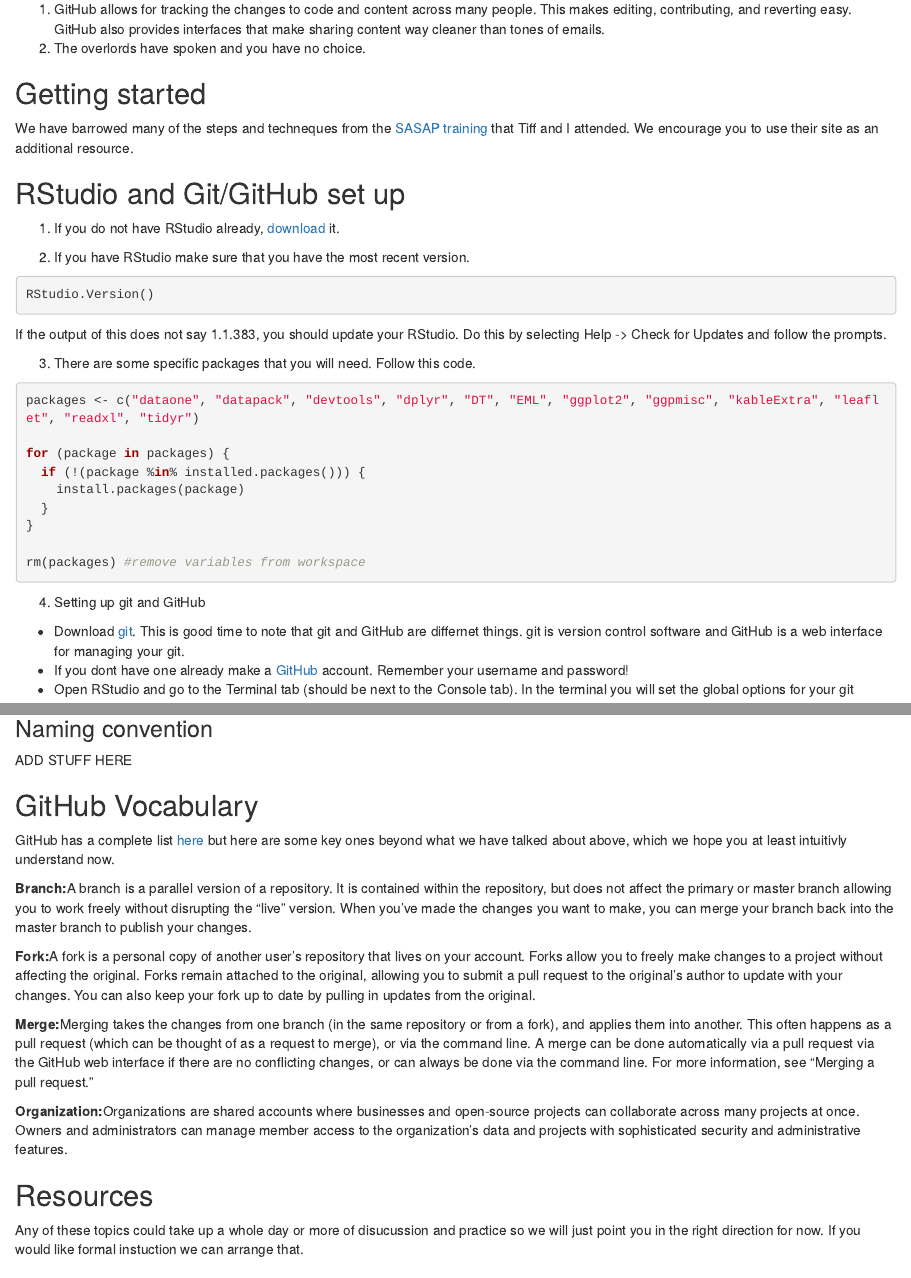
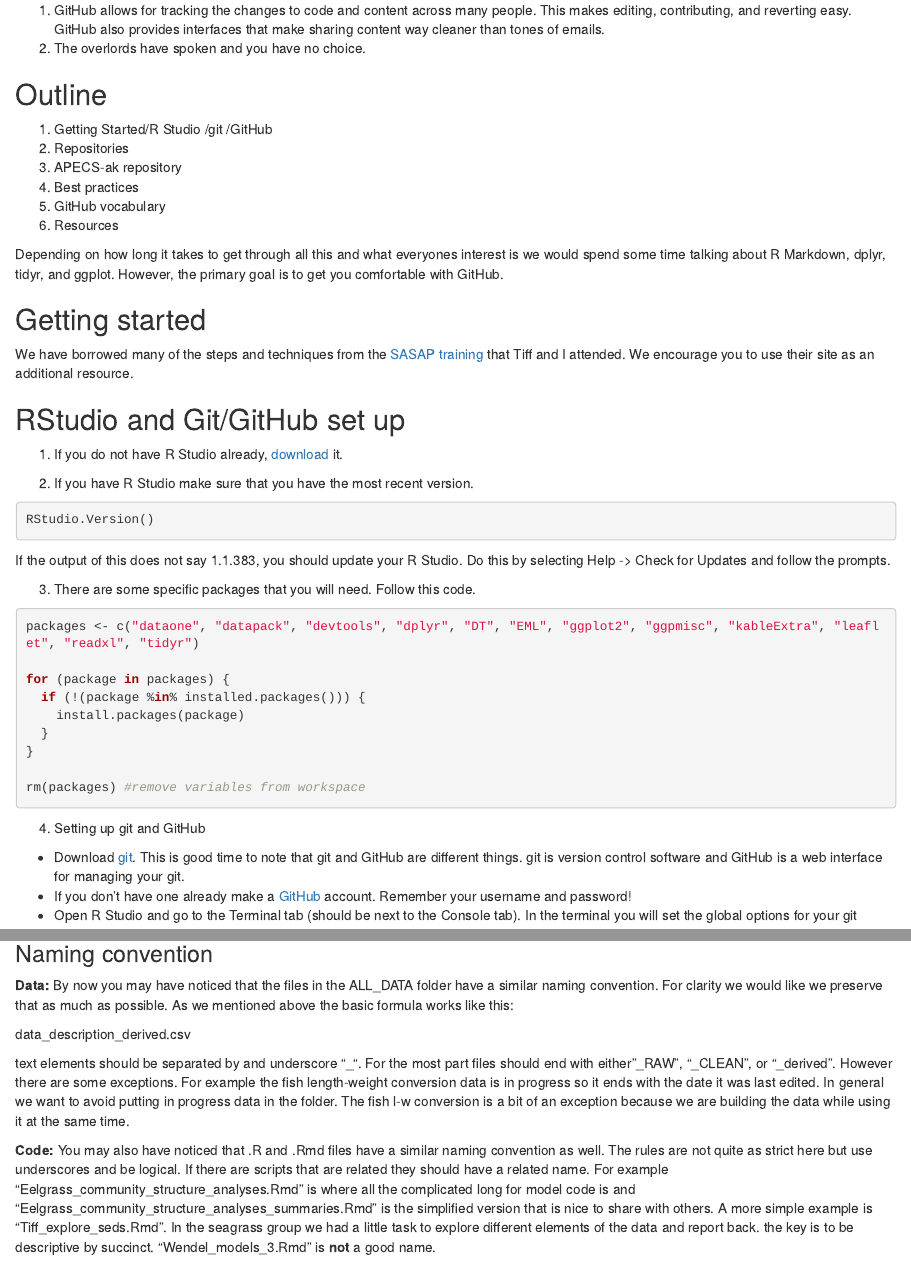
Before and after one commit to APECS-ak/APECS-ak.github.io, an R Markdown document (Orientation.Rmd): the page in a window 1100 px wide, from 360 px down before the commit and from 380 px down after it, so that both start at the same text, and a second part further down, joined at a grey line. Rendered offline with R 4.5, knitr and Pandoc, with nearby package versions.

Commit message:
More content on best practices

````diff
--- a/Orientation.Rmd
+++ b/Orientation.Rmd
@@ -19,17 +19,27 @@ There are two major reasons.
 1. GitHub allows for tracking the changes to code and content across many people. This makes editing, contributing, and reverting easy. GitHub also provides interfaces that make sharing content way cleaner than tones of emails.
 2. The overlords have spoken and you have no choice.
 
+## Outline
+1. Getting Started/R Studio /git /GitHub
+2. Repositories
+3. APECS-ak repository
+4. Best practices
+5. GitHub vocabulary
+6. Resources
+
+Depending on how long it takes to get through all this and what everyones interest is we would spend some time talking about R Markdown, dplyr, tidyr, and ggplot. However, the primary goal is to get you comfortable with GitHub.
+
 ## Getting started
-We have barrowed many of the steps and techneques from the [SASAP training](https://nceas.github.io/sasap-training/materials/reproducible-analysis-in-r/index.html) that Tiff and I attended. We encourage you to use their site as an additional resource.
+We have borrowed many of the steps and techniques from the [SASAP training](https://nceas.github.io/sasap-training/materials/reproducible-analysis-in-r/index.html) that Tiff and I attended. We encourage you to use their site as an additional resource.
 
 ## RStudio and Git/GitHub set up
-1. If you do not have RStudio already, [download](https://www.rstudio.com/products/rstudio/download/) it.
+1. If you do not have R Studio already, [download](https://www.rstudio.com/products/rstudio/download/) it.
 
-2. If you have RStudio make sure that you have the most recent version.
+2. If you have R Studio make sure that you have the most recent version.
 ```{r rstudio version, eval = FALSE}
 RStudio.Version()
 ```
-If the output of this does not say 1.1.383, you should update your RStudio. Do this by selecting Help -> Check for Updates and follow the prompts.
+If the output of this does not say 1.1.383, you should update your R Studio. Do this by selecting Help -> Check for Updates and follow the prompts.
 
 3. There are some specific packages that you will need. Follow this code.
 ```{r packages, eval = FALSE}
@@ -45,9 +55,9 @@ rm(packages) #remove variables from workspace
 ```
 
 4. Setting up git and GitHub
-  + Download [git](https://git-scm.com/downloads). This is good time to note that git and GitHub are differnet things. git is version control software and GitHub is a web interface for managing your git.
-  + If you dont have one already make a [GitHub](https://github.com/) account. Remember your username and password!
-  + Open RStudio and go to the Terminal tab (should be next to the Console tab). In the terminal you will set the global options for your git
+  + Download [git](https://git-scm.com/downloads). This is good time to note that git and GitHub are different things. git is version control software and GitHub is a web interface for managing your git.
+  + If you don't have one already make a [GitHub](https://github.com/) account. Remember your username and password!
+  + Open R Studio and go to the Terminal tab (should be next to the Console tab). In the terminal you will set the global options for your git
 ```{r, eval = FALSE}
 git config --global user.name "Your Name"
 git config --global user.email "yourEmail@emaildomain.com"
@@ -112,10 +122,16 @@ Lets go over how things work on the data end of things. This is really important
 ![](Images/data.png)
 
 ### Naming convention
-ADD STUFF HERE
+**Data:** By now you may have noticed that the files in the ALL_DATA folder have a similar naming convention. For clarity we would like we preserve that as much as possible. As we mentioned above the basic formula works like this:
+
+data_description_derived.csv
+
+text elements should be separated by and underscore "_". For the most part files should end with either "_RAW", "_CLEAN", or "_derived". However there are some exceptions. For example the fish length-weight conversion data is in progress so it ends with the date it was last edited. In general we want to avoid putting in progress data in the folder. The fish l-w conversion is a bit of an exception because we are building the data while using it at the same time.
+
+**Code:** You may also have noticed that .R and .Rmd files have a similar naming convention as well. The rules are not quite as strict here but use underscores and be logical. If there are scripts that are related they should have a related name. For example "Eelgrass_community_structure_analyses.Rmd" is where all the complicated long for model code is and "Eelgrass_community_structure_analyses_summaries.Rmd" is the simplified version that is nice to share with others. A more simple example is "Tiff_explore_seds.Rmd". In the seagrass group we had a little task to explore different elements of the data and report back. the key is to be descriptive by succinct. "Wendel_models_3.Rmd" is **not** a good name.
 
 ## GitHub Vocabulary
-GitHub has a complete list [here](https://help.github.com/articles/github-glossary/) but here are some key ones beyond what we have talked about above, which we hope you at least intuitivly understand now.
+GitHub has a complete list [here](https://help.github.com/articles/github-glossary/) but here are some key ones beyond what we have talked about above, which we hope you at least intuitively understand now.
 
 **Branch:**A branch is a parallel version of a repository. It is contained within the repository, but does not affect the primary or master branch allowing you to work freely without disrupting the "live" version. When you've made the changes you want to make, you can merge your branch back into the master branch to publish your changes.
 
@@ -126,4 +142,3 @@ GitHub has a complete list [here](https://help.github.com/articles/github-glossa
 **Organization:**Organizations are shared accounts where businesses and open-source projects can collaborate across many projects at once. Owners and administrators can manage member access to the organization's data and projects with sophisticated security and administrative features.
 
 ## Resources
-Any of these topics could take up a whole day or more of disucussion and practice so we will just point you in the right direction for now. If you would like formal instuction we can arrange that.
````
Also changed, not shown: Orientation.html, Orientation.Rmd (23 more changed lines).
